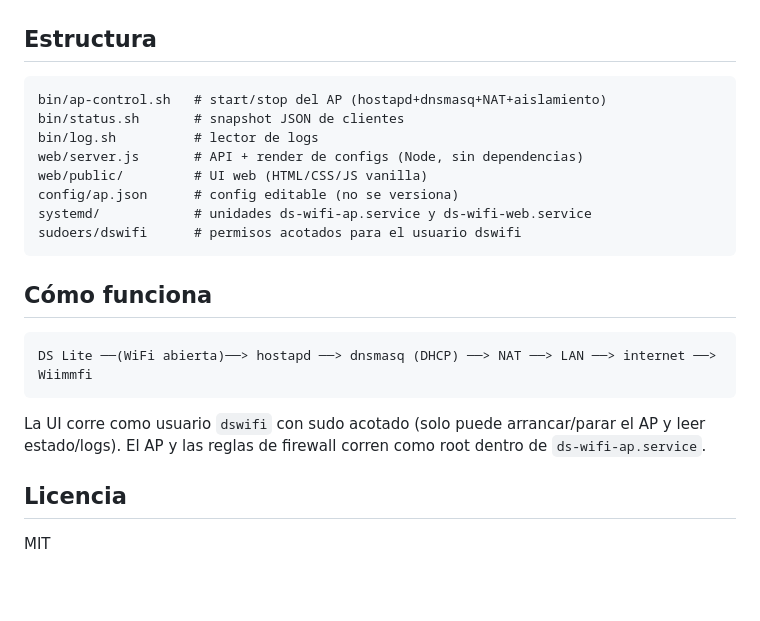
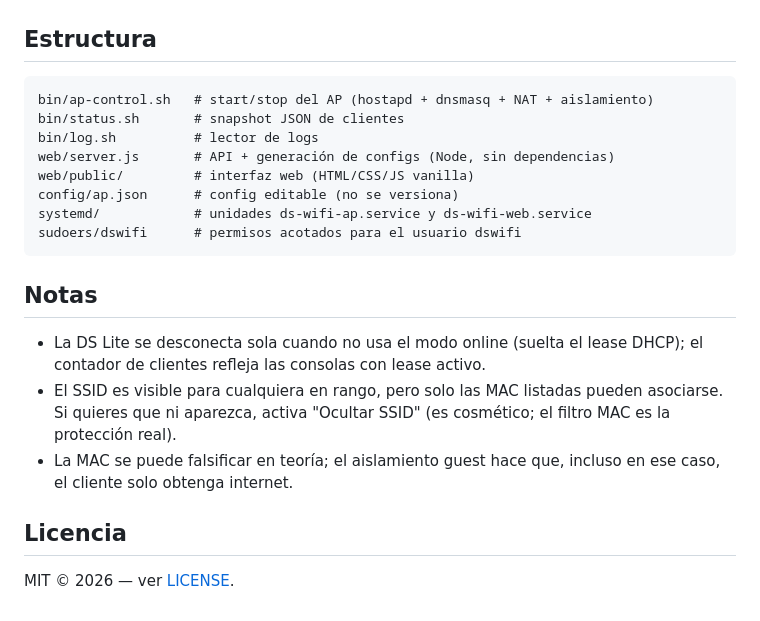
Before and after one commit to felipesuarez-dev/ds-wifi, a Markdown page: README.md, the part around one of its changes. Drawn GitHub-style; blank space fills up the shorter version.

````diff
--- a/README.md
+++ b/README.md
@@ -72,24 +87,24 @@ Después abre `http://<IP-del-servidor>:3120`.
 ## Estructura
 
 ```
-bin/ap-control.sh   # start/stop del AP (hostapd+dnsmasq+NAT+aislamiento)
+bin/ap-control.sh   # start/stop del AP (hostapd + dnsmasq + NAT + aislamiento)
 bin/status.sh       # snapshot JSON de clientes
 bin/log.sh          # lector de logs
-web/server.js       # API + render de configs (Node, sin dependencias)
-web/public/         # UI web (HTML/CSS/JS vanilla)
+web/server.js       # API + generación de configs (Node, sin dependencias)
+web/public/         # interfaz web (HTML/CSS/JS vanilla)
 config/ap.json      # config editable (no se versiona)
 systemd/            # unidades ds-wifi-ap.service y ds-wifi-web.service
 sudoers/dswifi      # permisos acotados para el usuario dswifi
 ```
 
-## Cómo funciona
+## Notas
 
-```
-DS Lite ──(WiFi abierta)──> hostapd ──> dnsmasq (DHCP) ──> NAT ──> LAN ──> internet ──> Wiimmfi
-```
-
-La UI corre como usuario `dswifi` con sudo acotado (solo puede arrancar/parar el AP y leer estado/logs). El AP y las reglas de firewall corren como root dentro de `ds-wifi-ap.service`.
+- La DS Lite se desconecta sola cuando no usa el modo online (suelta el lease DHCP); el contador de clientes refleja las consolas con lease activo.
+- El SSID es visible para cualquiera en rango, pero solo las MAC listadas pueden asociarse. Si quieres que ni aparezca, activa "Ocultar SSID" (es cosmético; el filtro MAC es la protección real).
+- La MAC se puede falsificar en teoría; el aislamiento guest hace que, incluso en ese caso, el cliente solo obtenga internet.
 
 ## Licencia
 
-MIT
+MIT © 2026 — ver [LICENSE](LICENSE).
+
+[license-badge]: https://img.shields.io/badge/license-MIT-a8d8a8?style=flat-square
````
Also changed, not shown: other parts of README.md (+43 -28 lines), assets/logo.png (added), 2 other files.
